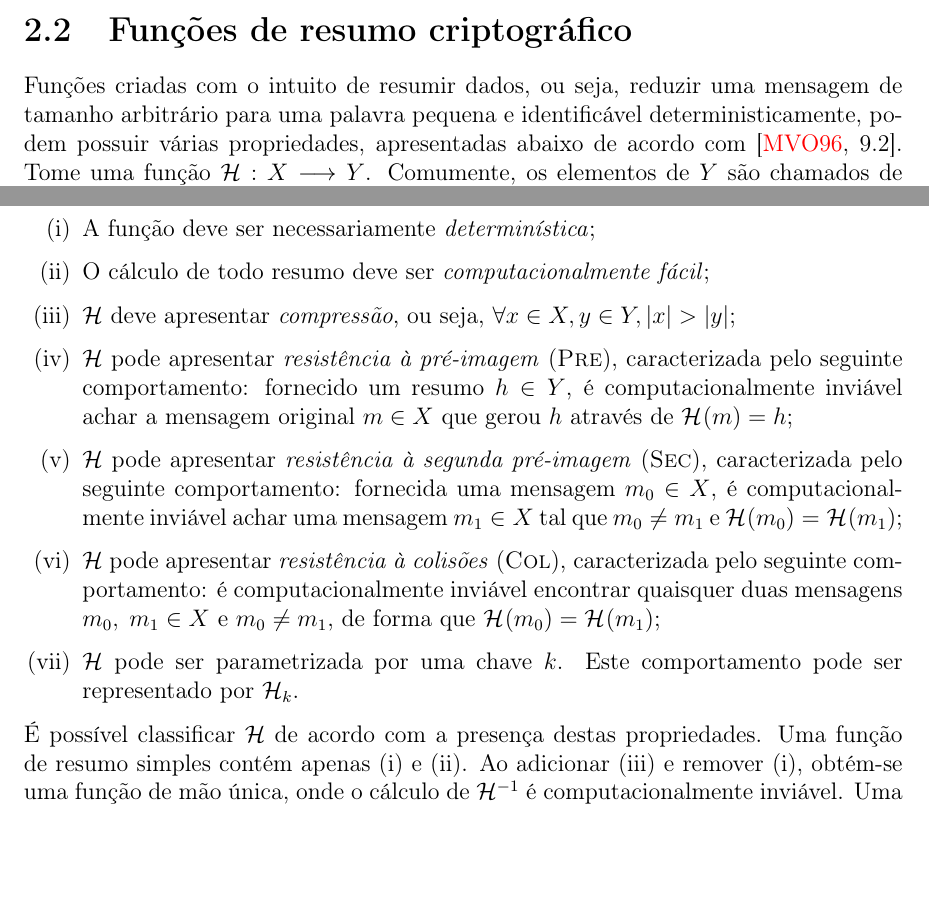
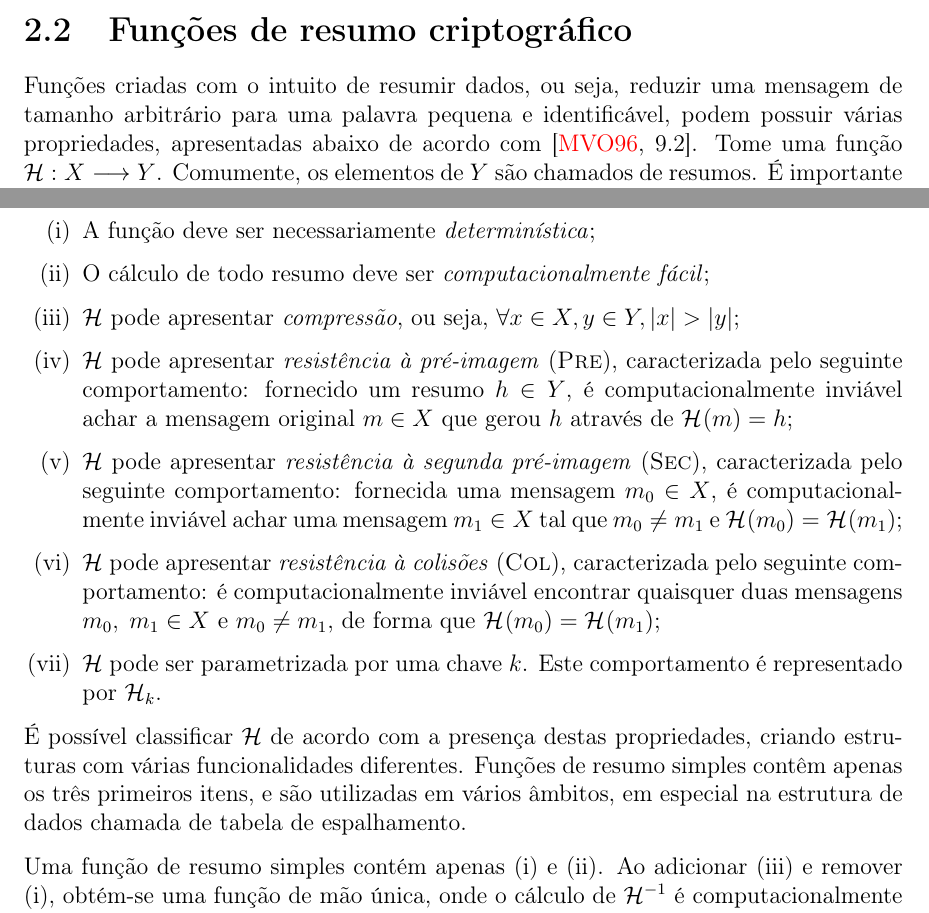
Before and after one commit to zambonin/bsc, a LaTeX document (bsc.tex): two parts of page 10 of 25, joined at a grey line, cut so that both start at the same text, the shorter picture padded with empty space. Compiled offline with pdfLaTeX.

Commit message:
sharelatex: update bsc.tex from r11628 to r11708

```diff
--- a/bsc.tex
+++ b/bsc.tex
@@ -455,8 +455,8 @@ a aplicação de uma função de preenchimento à mensagem~\cite{Bellare1995}.
 \section{Funções de resumo criptográfico}
 
 Funções criadas com o intuito de resumir dados, ou seja, reduzir uma mensagem
-de tamanho arbitrário para uma palavra pequena e identificável
-deterministicamente, podem possuir várias propriedades, apresentadas abaixo de
+de tamanho arbitrário para uma palavra pequena e identificável,
+podem possuir várias propriedades, apresentadas abaixo de
 acordo com~\cite[9.2]{Menezes:1996:HAC:548089}.  Tome uma função $\mathcal{H} :
 X \longrightarrow Y$. Comumente, os elementos de $Y$ são chamados de resumos. É
 importante notar que um problema é considerado ``difícil'', ou
@@ -469,7 +469,7 @@ computação excedem a validade ou utilidade da informação desejada.
 
   \item O cálculo de todo resumo deve ser \emph{computacionalmente fácil};
 
-  \item $\hh{}$ deve apresentar \emph{compressão}, ou seja, $\forall x \in X, y
+  \item $\hh{}$ pode apresentar \emph{compressão}, ou seja, $\forall x \in X, y
       \in Y, \length{x} > \length{y}$;
 
   \item $\hh{}$ pode apresentar \emph{resistência à pré-imagem} (\textsc{Pre}),
@@ -488,11 +488,17 @@ computação excedem a validade ou utilidade da informação desejada.
         m_1$, de forma que $\hash{m_0} = \hash{m_1}$;
 
   \item $\hh{}$ pode ser parametrizada por uma chave $k$.  Este comportamento
-      pode ser representado por $\hh{}_k$.
+      é representado por $\hh{}_k$.
 
 \end{enumerate}
 
-É possível classificar $\hh{}$ de acordo com a presença destas propriedades.
+É possível classificar $\hh{}$ de acordo com a presença destas propriedades,
+criando estruturas com várias funcionalidades diferentes. Funções de
+resumo simples contêm apenas os três primeiros itens, e são utilizadas em
+vários âmbitos, em especial na estrutura de dados chamada de tabela de
+espalhamento.
+
+
 Uma função de resumo simples contém apenas (i) e (ii). Ao adicionar (iii) e
 remover (i), obtém-se uma função de mão única, onde o cálculo de $\hh{}^{-1}$ é
 computacionalmente inviável. Uma função de resumo de mão única é obtida com as
```
